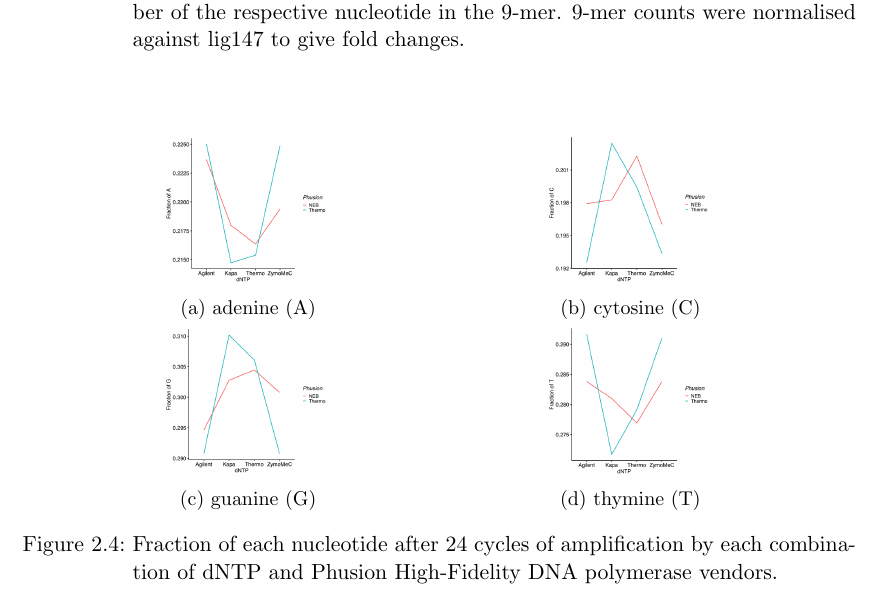
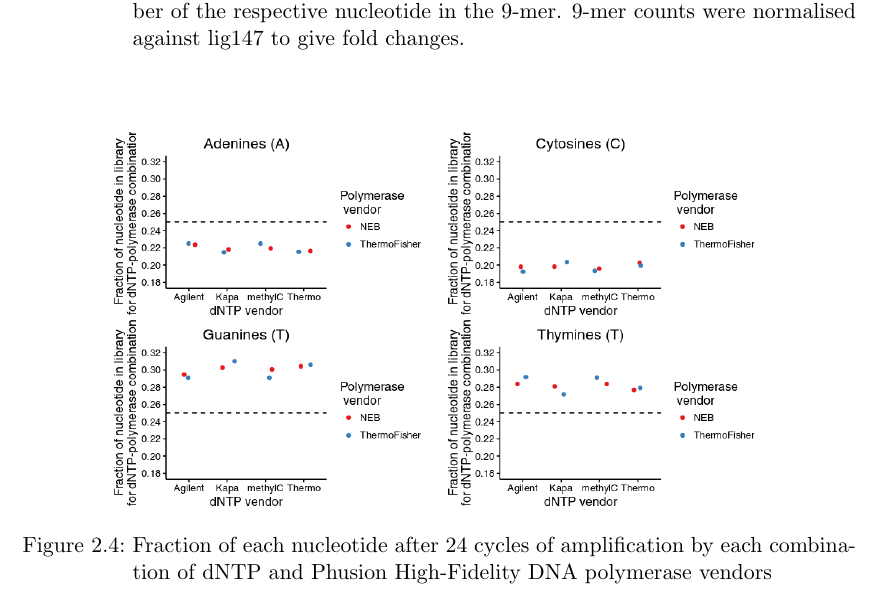
Before and after one commit to arinwongprommoon/selex2019, a LaTeX thesis (dissertation/dissertation.tex): part of page 32 of 36, cut so that both start at the same text. Compiled offline with pdfLaTeX.

Commit message:
ANALYSIS/DISSERATION: improved nucleotide fraction plots
- grabbed RDS files that described nucleotide fractions as a result
  of dntp and polymerase combinations
- wrote R code to generate better-looking plots
- modified dissertation because this is one image, not four

```diff
--- a/dissertation/dissertation.tex
+++ b/dissertation/dissertation.tex
@@ -630,34 +630,10 @@ Eight rounds of purification of the lig147 input library by AMPure beads did not
 
 Different combinations of vendors for dNTPs and Phusion High-Fidelity DNA polymerases for PCR were investigated.  The fractions of each nucleotide after 24 rounds of amplification were calculated for each combination (figure~\ref{fig:linearmodel_nt}).
 
-% I'm seriously considering changing these plots to dot plots and the vertical axes to be uniform around 0.20 to 0.30.  I have the data, not the code...
 \begin{figure}[h]
   \centering
-  \begin{subfigure}[h]{0.45\textwidth}
-    \centering
-    \includegraphics[width=0.45\textwidth]{linearmodel_a}
-    \caption{adenine (A)}
-    \label{fig:linearmodel_a}
-  \end{subfigure}
-  \begin{subfigure}[h]{0.45\textwidth}
-    \centering
-    \includegraphics[width=0.45\textwidth]{linearmodel_c}
-    \caption{cytosine (C)}
-    \label{fig:linearmodel_c}
-  \end{subfigure}
-  \begin{subfigure}[h]{0.45\textwidth}
-    \centering
-    \includegraphics[width=0.45\textwidth]{linearmodel_g}
-    \caption{guanine (G)}
-    \label{fig:linearmodel_g}
-  \end{subfigure}
-  \begin{subfigure}[h]{0.45\textwidth}
-    \centering
-    \includegraphics[width=0.45\textwidth]{linearmodel_t}
-    \caption{thymine (T)}
-    \label{fig:linearmodel_t}
-  \end{subfigure}
-  \caption{Fraction of each nucleotide after 24 cycles of amplification by each combination of dNTP and Phusion High-Fidelity DNA polymerase vendors.}
+  \includegraphics[width=0.8\textwidth]{linearmodel_acgt}
+  \caption{Fraction of each nucleotide after 24 cycles of amplification by each combination of dNTP and Phusion High-Fidelity DNA polymerase vendors}
   \label{fig:linearmodel_nt}
 \end{figure}
 
```
Also changed, not shown: analysis/vendor.csv (added, +33 -0 lines), dissertation/questions.txt (+0 -9 lines), dissertation/graphics/linearmodel_acgt.png (added), 9 other files.
